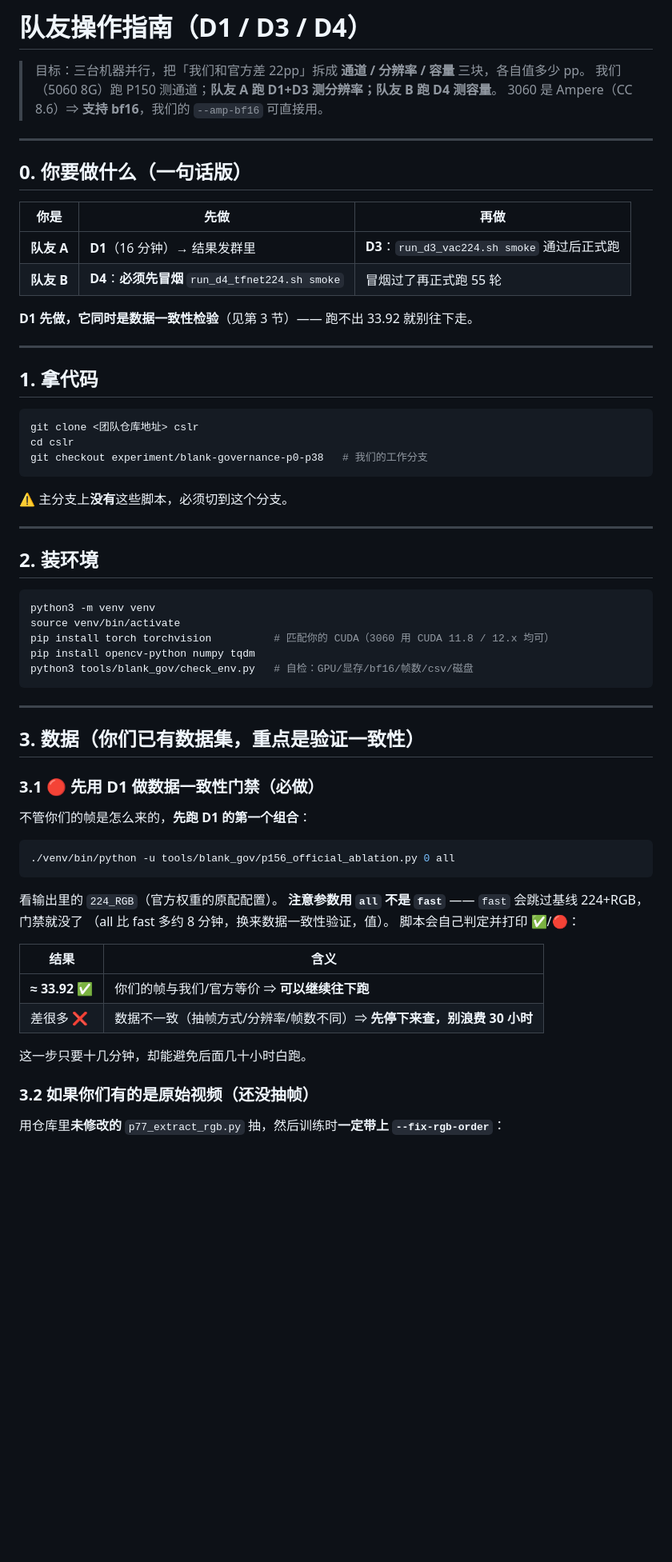
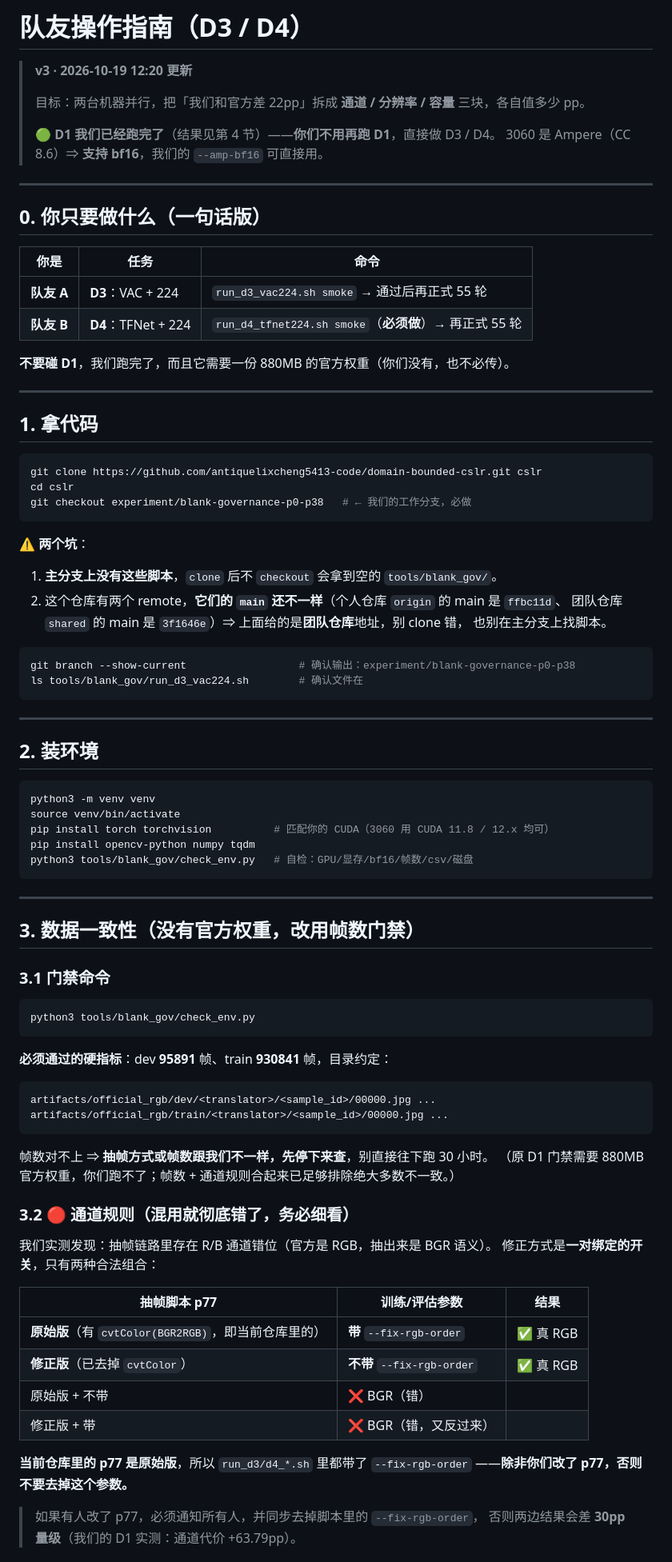
Before and after one commit to antiquelixcheng5413-code/domain-bounded-cslr, a Markdown page: docs/TEAM_GUIDE.md, the part around one of its changes. Shown at 80% size. GitHub-like rendering; blank space fills up the shorter version.

````diff
--- a/docs/TEAM_GUIDE.md
+++ b/docs/TEAM_GUIDE.md
@@ -1,32 +1,44 @@
-# 队友操作指南（D1 / D3 / D4）
+# 队友操作指南（D3 / D4）
 
-> 目标：三台机器并行，把「我们和官方差 22pp」拆成
+> **v3 · 2026-10-19 12:20 更新**
+>
+> 目标：两台机器并行，把「我们和官方差 22pp」拆成
 > **通道 / 分辨率 / 容量** 三块，各自值多少 pp。
-> 我们（5060 8G）跑 P150 测通道；**队友 A 跑 D1+D3 测分辨率；队友 B 跑 D4 测容量**。
+>
+> 🟢 **D1 我们已经跑完了**（结果见第 4 节）——**你们不用再跑 D1**，直接做 D3 / D4。
 > 3060 是 Ampere（CC 8.6）⇒ **支持 bf16**，我们的 `--amp-bf16` 可直接用。
 
 ---
 
-## 0. 你要做什么（一句话版）
+## 0. 你只要做什么（一句话版）
 
-| 你是 | 先做 | 再做 |
+| 你是 | 任务 | 命令 |
 |---|---|---|
-| **队友 A** | **D1**（16 分钟）→ 结果发群里 | **D3**：`run_d3_vac224.sh smoke` 通过后正式跑 |
-| **队友 B** | **D4**：**必须先冒烟** `run_d4_tfnet224.sh smoke` | 冒烟过了再正式跑 55 轮 |
+| **队友 A** | **D3**：VAC + 224 | `run_d3_vac224.sh smoke` → 通过后再正式 55 轮 |
+| **队友 B** | **D4**：TFNet + 224 | `run_d4_tfnet224.sh smoke`（**必须做**）→ 再正式 55 轮 |
 
-**D1 先做，它同时是数据一致性检验**（见第 3 节）—— 跑不出 33.92 就别往下走。
+**不要碰 D1**，我们跑完了，而且它需要一份 880MB 的官方权重（你们没有，也不必传）。
 
 ---
 
 ## 1. 拿代码
 
 ```bash
-git clone <团队仓库地址> cslr
+git clone https://github.com/antiquelixcheng5413-code/domain-bounded-cslr.git cslr
 cd cslr
-git checkout experiment/blank-governance-p0-p38   # 我们的工作分支
+git checkout experiment/blank-governance-p0-p38   # ← 我们的工作分支，必做
 ```
 
-⚠️ 主分支上**没有**这些脚本，必须切到这个分支。
+⚠️ **两个坑**：
+1. **主分支上没有这些脚本**，`clone` 后不 `checkout` 会拿到空的 `tools/blank_gov/`。
+2. 这个仓库有两个 remote，**它们的 `main` 还不一样**（个人仓库 `origin` 的 main 是 `ffbc11d`、
+   团队仓库 `shared` 的 main 是 `3f1646e`）⇒ 上面给的是**团队仓库**地址，别 clone 错，
+   也别在主分支上找脚本。
+
+```bash
+git branch --show-current                  # 确认输出：experiment/blank-governance-p0-p38
+ls tools/blank_gov/run_d3_vac224.sh        # 确认文件在
+```
 
 ---
 
@@ -42,28 +54,39 @@ python3 tools/blank_gov/check_env.py   # 自检：GPU/显存/bf16/帧数/csv/磁
 
 ---
 
-## 3. 数据（你们已有数据集，重点是**验证一致性**）
+## 3. 数据一致性（没有官方权重，改用帧数门禁）
 
-### 3.1 🔴 先用 D1 做数据一致性门禁（必做）
-
-不管你们的帧是怎么来的，**先跑 D1 的第一个组合**：
+### 3.1 门禁命令
 
 ```bash
-./venv/bin/python -u tools/blank_gov/p156_official_ablation.py 0 all
+python3 tools/blank_gov/check_env.py
 ```
 
-看输出里的 `224_RGB`（官方权重的原配配置）。
-**注意参数用 `all` 不是 `fast`** —— `fast` 会跳过基线 224+RGB，门禁就没了
-（all 比 fast 多约 8 分钟，换来数据一致性验证，值）。
-脚本会自己判定并打印 ✅/🔴：
+**必须通过的硬指标**：dev **95891** 帧、train **930841** 帧，目录约定：
 
-| 结果 | 含义 |
-|---|---|
-| **≈ 33.92** ✅ | 你们的帧与我们/官方等价 ⇒ **可以继续往下跑** |
-| 差很多 ❌ | 数据不一致（抽帧方式/分辨率/帧数不同）⇒ **先停下来查，别浪费 30 小时** |
+```
+artifacts/official_rgb/dev/<translator>/<sample_id>/00000.jpg ...
+artifacts/official_rgb/train/<translator>/<sample_id>/00000.jpg ...
+```
 
-这一步只要十几分钟，却能避免后面几十小时白跑。
+帧数对不上 ⇒ **抽帧方式或帧数跟我们不一样，先停下来查**，别直接往下跑 30 小时。
+（原 D1 门禁需要 880MB 官方权重，你们跑不了；帧数 + 通道规则合起来已足够排除绝大多数不一致。）
 
-### 3.2 如果你们有的是**原始视频**（还没抽帧）
+### 3.2 🔴 通道规则（混用就彻底错了，务必细看）
 
-用仓库里**未修改的** `p77_extract_rgb.py` 抽，然后训练时**一定带上 `--fix-rgb-order`**：
+我们实测发现：抽帧链路里存在 R/B 通道错位（官方是 RGB，抽出来是 BGR 语义）。
+修正方式是**一对绑定的开关**，只有两种合法组合：
+
+| 抽帧脚本 p77 | 训练/评估参数 | 结果 |
+|---|---|---|
+| **原始版**（有 `cvtColor(BGR2RGB)`，即当前仓库里的） | **带** `--fix-rgb-order` | ✅ 真 RGB |
+| **修正版**（已去掉 `cvtColor`） | **不带** `--fix-rgb-order` | ✅ 真 RGB |
+| 原始版 + 不带 | ❌ BGR（错） |
+| 修正版 + 带 | ❌ BGR（错，又反过来） |
+
+**当前仓库里的 p77 是原始版**，所以 `run_d3/d4_*.sh` 里都带了 `--fix-rgb-order`
+——**除非你们改了 p77，否则不要去掉这个参数。**
+
+> 如果有人改了 p77，必须通知所有人，并同步去掉脚本里的 `--fix-rgb-order`，
+> 否则两边结果会差 **30pp 量级**（我们的 D1 实测：通道代价 +63.79pp）。
+
````
Also changed, not shown: other parts of docs/TEAM_GUIDE.md (+51 -53 lines).
